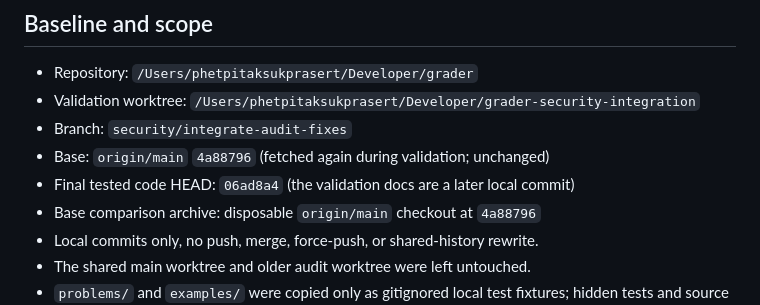
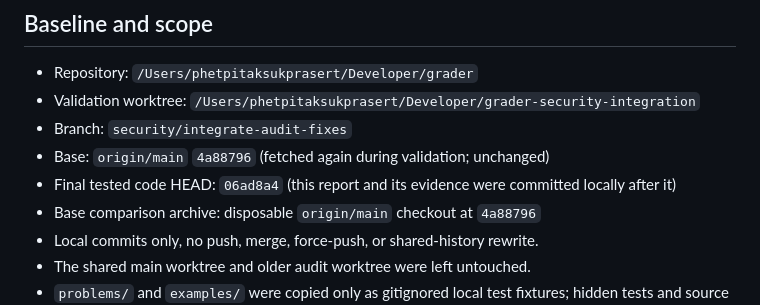
Before and after one commit to n3wbiekkkk/Newbiegrader, a Markdown page: RELEASE_VALIDATION_REPORT.md, the part around the change. GitHub-like rendering.

```diff
--- a/RELEASE_VALIDATION_REPORT.md
+++ b/RELEASE_VALIDATION_REPORT.md
@@ -25,7 +25,7 @@ shared worktree.
   `/Users/phetpitaksukprasert/Developer/grader-security-integration`
 - Branch: `security/integrate-audit-fixes`
 - Base: `origin/main` `4a88796` (fetched again during validation; unchanged)
-- Final tested code HEAD: `06ad8a4` (the validation docs are a later local commit)
+- Final tested code HEAD: `06ad8a4` (this report and its evidence were committed locally after it)
 - Base comparison archive: disposable `origin/main` checkout at `4a88796`
 - Local commits only, no push, merge, force-push, or shared-history rewrite.
 - The shared main worktree and older audit worktree were left untouched.
```
Also changed, not shown: RELEASE_VALIDATION_PROGRESS.md (+1 -1 lines).
